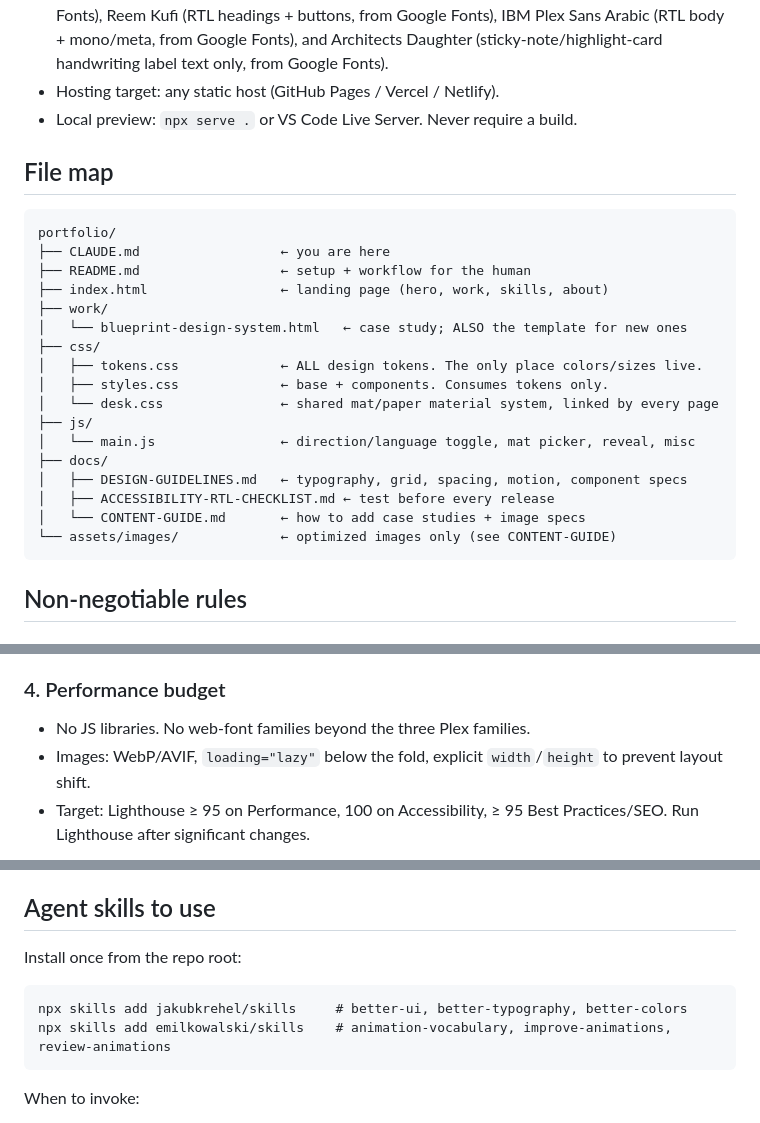
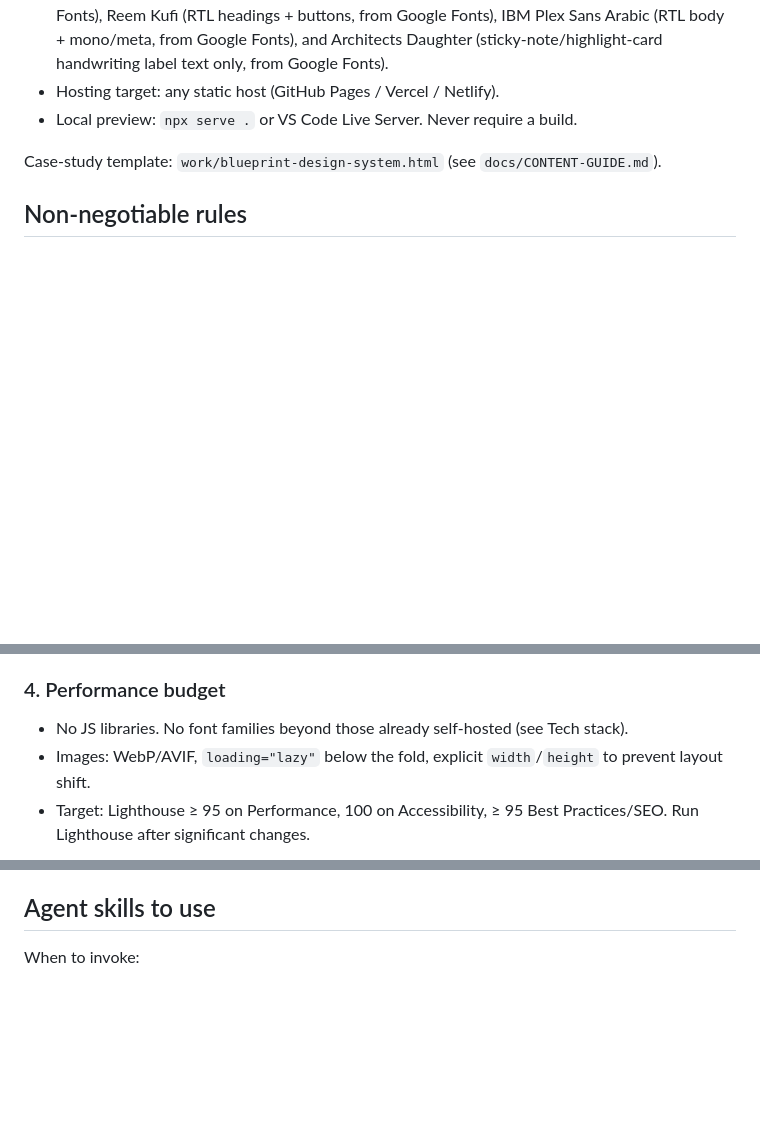
Before and after one commit to rolangomes19/portfolio, a Markdown page: CLAUDE.md, 3 parts joined by grey strips. GitHub-like rendering; blank space fills up the shorter version.

Commit message:
docs: trim derivable file map and install block from CLAUDE.md
Fix font-family rule that contradicted the self-hosted font list.

Co-Authored-By: Claude Sonnet 5.5 <noreply@anthropic.com>

````diff
--- a/CLAUDE.md
+++ b/CLAUDE.md
@@ -20,27 +20,7 @@ because that is the entire point.
 - Hosting target: any static host (GitHub Pages / Vercel / Netlify).
 - Local preview: `npx serve .` or VS Code Live Server. Never require a build.
 
-## File map
-
-```
-portfolio/
-├── CLAUDE.md                  ← you are here
-├── README.md                  ← setup + workflow for the human
-├── index.html                 ← landing page (hero, work, skills, about)
-├── work/
-│   └── blueprint-design-system.html   ← case study; ALSO the template for new ones
-├── css/
-│   ├── tokens.css             ← ALL design tokens. The only place colors/sizes live.
-│   ├── styles.css             ← base + components. Consumes tokens only.
-│   └── desk.css               ← shared mat/paper material system, linked by every page
-├── js/
-│   └── main.js                ← direction/language toggle, mat picker, reveal, misc
-├── docs/
-│   ├── DESIGN-GUIDELINES.md   ← typography, grid, spacing, motion, component specs
-│   ├── ACCESSIBILITY-RTL-CHECKLIST.md ← test before every release
-│   └── CONTENT-GUIDE.md       ← how to add case studies + image specs
-└── assets/images/             ← optimized images only (see CONTENT-GUIDE)
-```
+Case-study template: `work/blueprint-design-system.html` (see `docs/CONTENT-GUIDE.md`).
 
 ## Non-negotiable rules
 
@@ -102,7 +82,7 @@ portfolio/
 
 ### 4. Performance budget
 
-- No JS libraries. No web-font families beyond the three Plex families.
+- No JS libraries. No font families beyond those already self-hosted (see Tech stack).
 - Images: WebP/AVIF, `loading="lazy"` below the fold, explicit `width`/`height`
   to prevent layout shift.
 - Target: Lighthouse ≥ 95 on Performance, 100 on Accessibility, ≥ 95 Best
@@ -119,13 +99,6 @@ portfolio/
   and only when asked).
 
 ## Agent skills to use
-
-Install once from the repo root:
-
-```
-npx skills add jakubkrehel/skills     # better-ui, better-typography, better-colors
-npx skills add emilkowalski/skills    # animation-vocabulary, improve-animations, review-animations
-```
 
 When to invoke:
 - Touching type scale, line-height, or measure → **better-typography**
````
